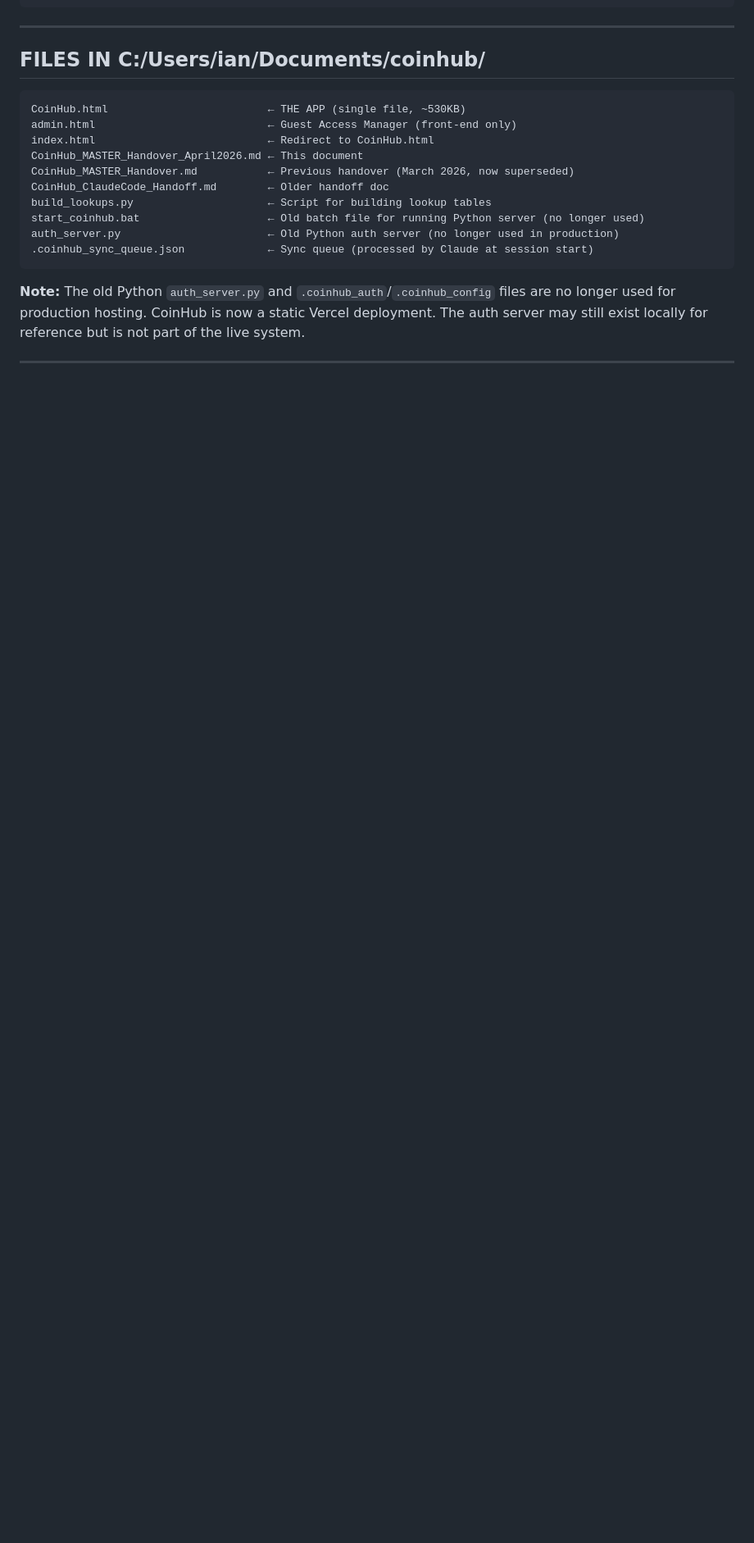
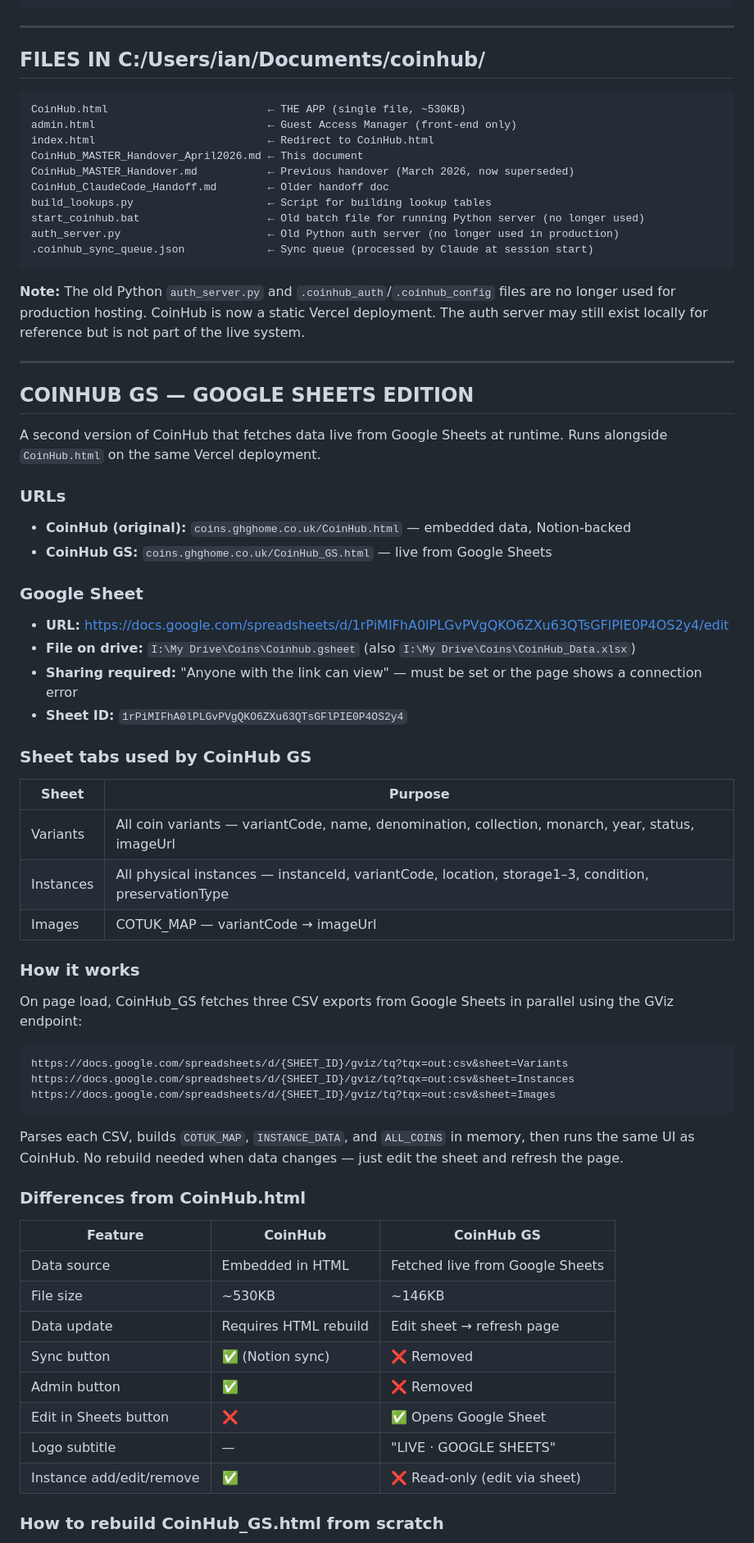
Before and after one commit to IanB65/coinhub, a Markdown page: CoinHub_MASTER_Handover_April2026.md, the part around one of its changes. Shown at 82% size. GitHub-like rendering; blank space fills up the shorter version.

Commit message:
Document CoinHub GS in master handover — rebuild instructions included
Co-Authored-By: Claude Sonnet 4.6 <noreply@anthropic.com>

````diff
--- a/CoinHub_MASTER_Handover_April2026.md
+++ b/CoinHub_MASTER_Handover_April2026.md
@@ -831,3 +831,47 @@ auth_server.py                       ← Old Python auth server (no longer used
 
 ---
 
+## COINHUB GS — GOOGLE SHEETS EDITION
+
+A second version of CoinHub that fetches data live from Google Sheets at runtime. Runs alongside `CoinHub.html` on the same Vercel deployment.
+
+### URLs
+- **CoinHub (original):** `coins.ghghome.co.uk/CoinHub.html` — embedded data, Notion-backed
+- **CoinHub GS:** `coins.ghghome.co.uk/CoinHub_GS.html` — live from Google Sheets
+
+### Google Sheet
+- **URL:** https://docs.google.com/spreadsheets/d/1rPiMIFhA0lPLGvPVgQKO6ZXu63QTsGFlPIE0P4OS2y4/edit
+- **File on drive:** `I:\My Drive\Coins\Coinhub.gsheet` (also `I:\My Drive\Coins\CoinHub_Data.xlsx`)
+- **Sharing required:** "Anyone with the link can view" — must be set or the page shows a connection error
+- **Sheet ID:** `1rPiMIFhA0lPLGvPVgQKO6ZXu63QTsGFlPIE0P4OS2y4`
+
+### Sheet tabs used by CoinHub GS
+| Sheet | Purpose |
+|---|---|
+| Variants | All coin variants — variantCode, name, denomination, collection, monarch, year, status, imageUrl |
+| Instances | All physical instances — instanceId, variantCode, location, storage1–3, condition, preservationType |
+| Images | COTUK_MAP — variantCode → imageUrl |
+
+### How it works
+On page load, CoinHub_GS fetches three CSV exports from Google Sheets in parallel using the GViz endpoint:
+```
+https://docs.google.com/spreadsheets/d/{SHEET_ID}/gviz/tq?tqx=out:csv&sheet=Variants
+https://docs.google.com/spreadsheets/d/{SHEET_ID}/gviz/tq?tqx=out:csv&sheet=Instances
+https://docs.google.com/spreadsheets/d/{SHEET_ID}/gviz/tq?tqx=out:csv&sheet=Images
+```
+Parses each CSV, builds `COTUK_MAP`, `INSTANCE_DATA`, and `ALL_COINS` in memory, then runs the same UI as CoinHub. No rebuild needed when data changes — just edit the sheet and refresh the page.
+
+### Differences from CoinHub.html
+| Feature | CoinHub | CoinHub GS |
+|---|---|---|
+| Data source | Embedded in HTML | Fetched live from Google Sheets |
+| File size | ~530KB | ~146KB |
+| Data update | Requires HTML rebuild | Edit sheet → refresh page |
+| Sync button | ✅ (Notion sync) | ❌ Removed |
+| Admin button | ✅ | ❌ Removed |
+| Edit in Sheets button | ❌ | ✅ Opens Google Sheet |
+| Logo subtitle | — | "LIVE · GOOGLE SHEETS" |
+| Instance add/edit/remove | ✅ | ❌ Read-only (edit via sheet) |
+
+### How to rebuild CoinHub_GS.html from scratch
+
````
Also changed, not shown: other parts of CoinHub_MASTER_Handover_April2026.md (+11 -0 lines).
